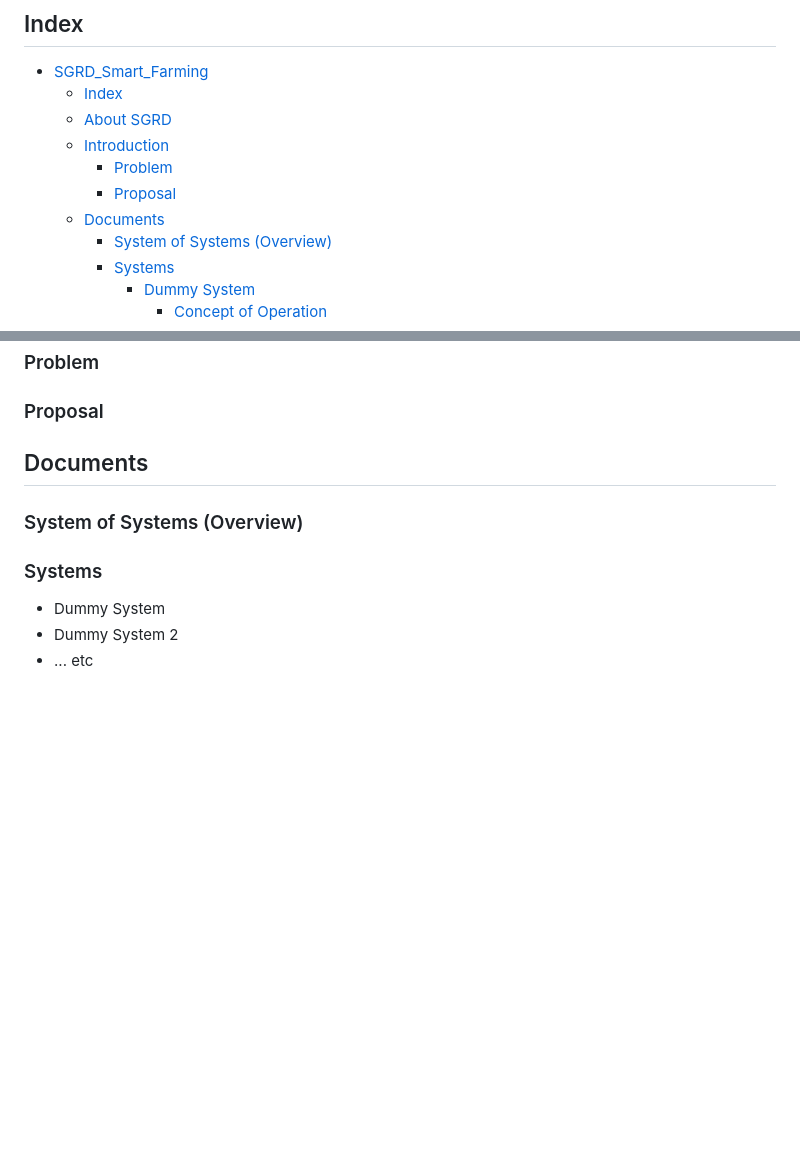
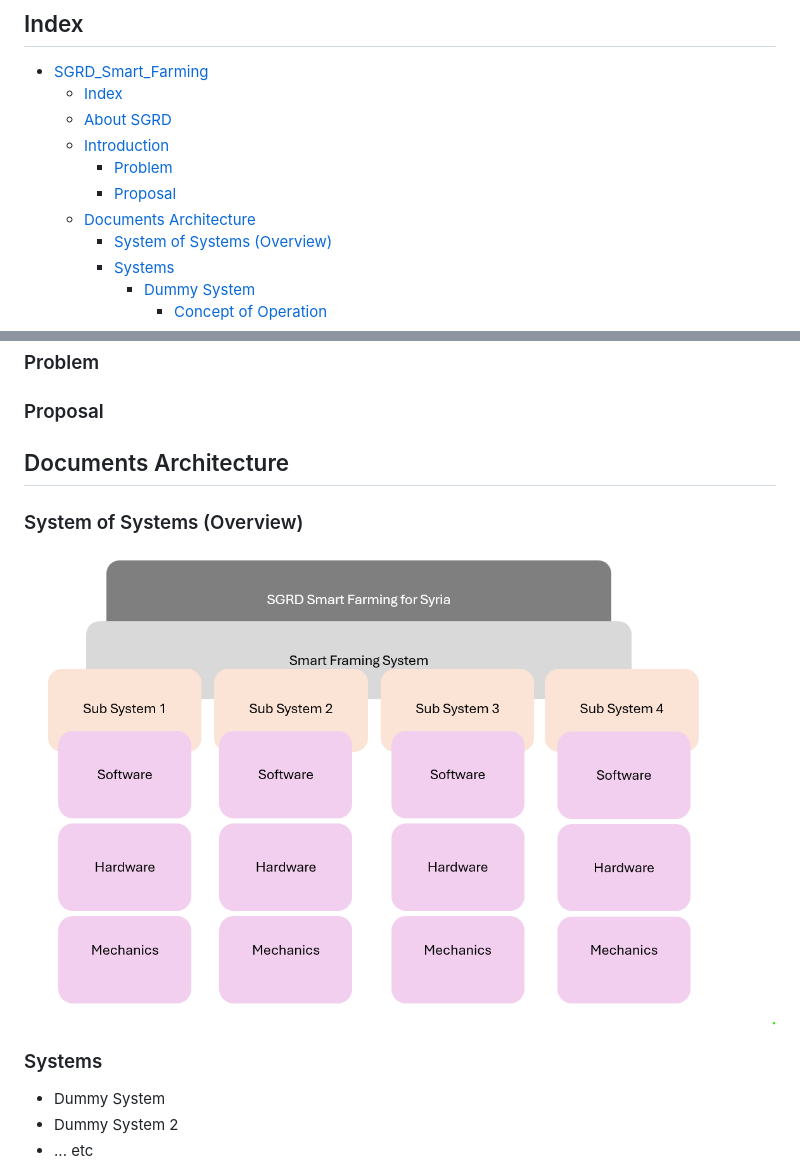
Before and after one commit to aialmohamed/Syrian-agricultural-data-acquisition, a Markdown page: README.md, 2 parts joined by grey strips. Drawn GitHub-style; pictures changed too: Images/Conccept_System_of_Systems.png (added); blank space fills up the shorter version.

Commit message:
Update : added image folder

```diff
--- a/README.md
+++ b/README.md
@@ -16,7 +16,7 @@
   - [Introduction](#introduction)
     - [Problem](#problem)
     - [Proposal](#proposal)
-  - [Documents](#documents)
+  - [Documents Architecture](#documents-architecture)
     - [System of Systems (Overview)](#system-of-systems-overview)
     - [Systems](#systems)
       - [Dummy System](#dummy-system)
@@ -31,9 +31,11 @@
 ### Problem
 ### Proposal
 
-## Documents
+## Documents Architecture
 
 ### System of Systems (Overview)
+
+![System of Systems](./Images/Conccept_System_of_Systems.png)
 
 ### Systems
 * Dummy System
```
